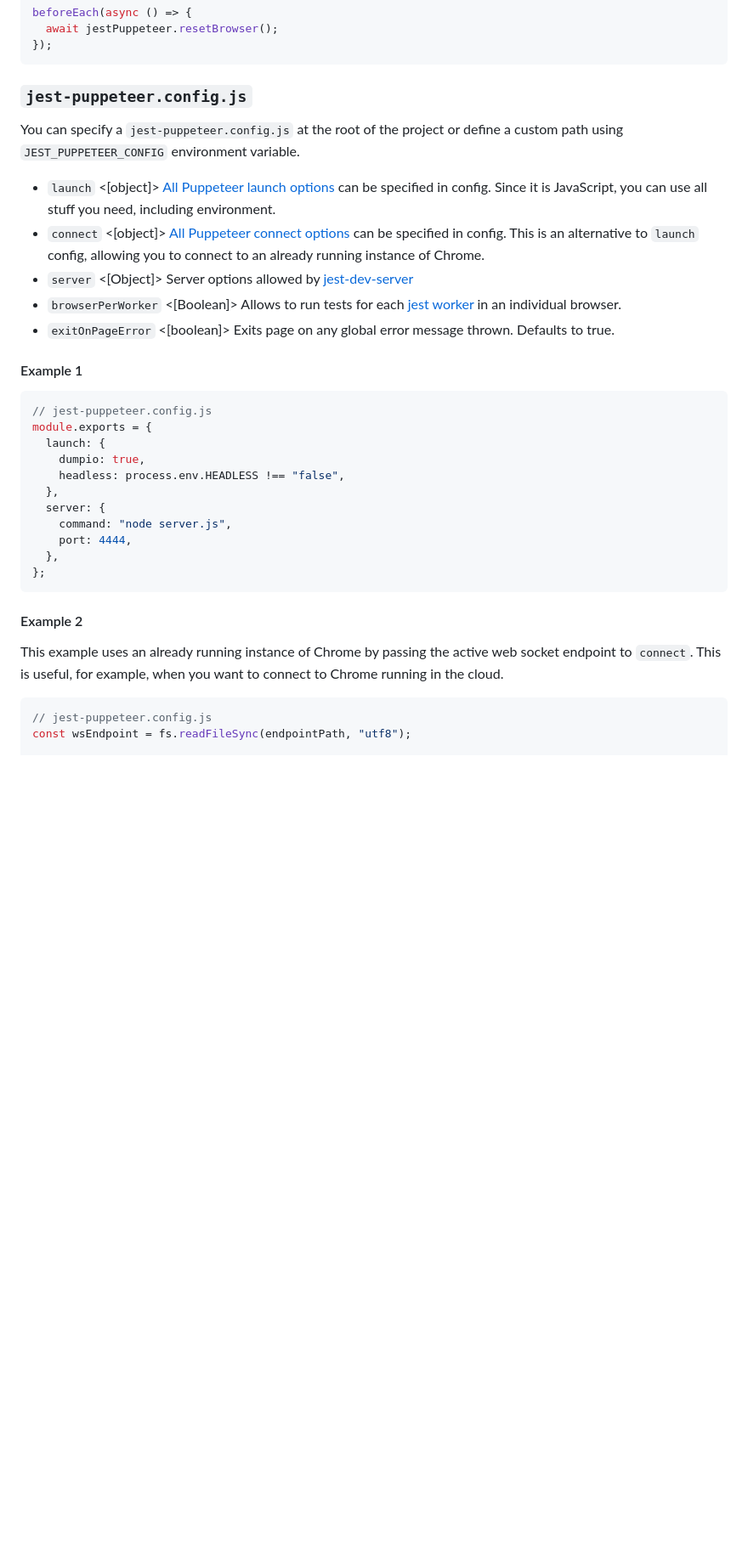
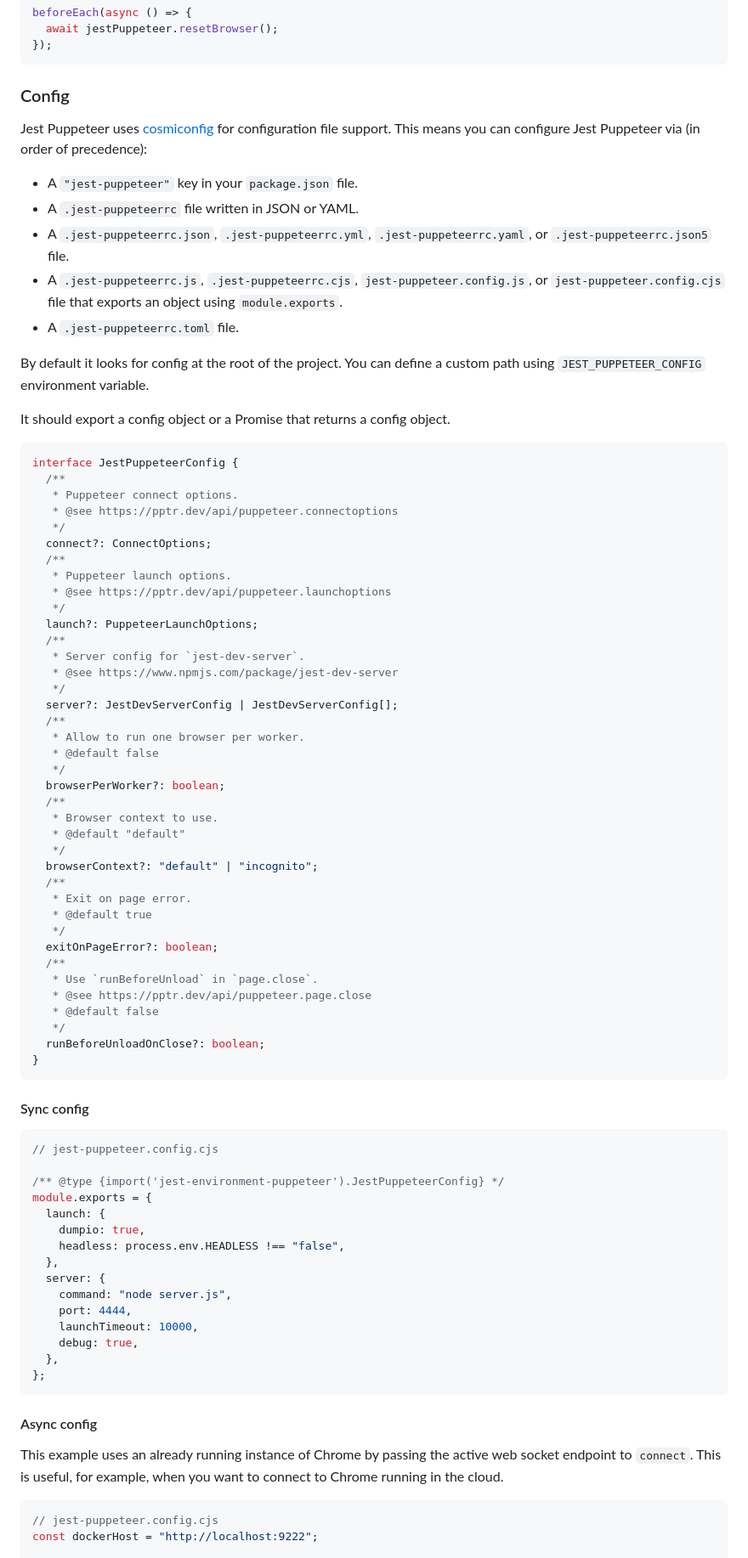
Before and after one commit to argos-ci/jest-puppeteer, a Markdown page: README.md, the part around one of its changes. Shown at 85% size. GitHub-like rendering; blank space fills up the shorter version.

Commit message:
docs: update config doc
Closes #444

````diff
--- a/README.md
+++ b/README.md
@@ -376,20 +380,67 @@ beforeEach(async () => {
 });
 ```
 
-### `jest-puppeteer.config.js`
+### Config
 
-You can specify a `jest-puppeteer.config.js` at the root of the project or define a custom path using `JEST_PUPPETEER_CONFIG` environment variable.
+Jest Puppeteer uses [cosmiconfig](https://github.com/davidtheclark/cosmiconfig) for configuration file support. This means you can configure Jest Puppeteer via (in order of precedence):
 
-- `launch` <[object]> [All Puppeteer launch options](https://github.com/puppeteer/puppeteer/blob/main/docs/api/puppeteer.puppeteerlaunchoptions.md) can be specified in config. Since it is JavaScript, you can use all stuff you need, including environment.
-- `connect` <[object]> [All Puppeteer connect options](https://github.com/puppeteer/puppeteer/blob/main/docs/api/puppeteer.connectoptions.md) can be specified in config. This is an alternative to `launch` config, allowing you to connect to an already running instance of Chrome.
-- `server` <[Object]> Server options allowed by [jest-dev-server](https://github.com/smooth-code/jest-puppeteer/tree/master/packages/jest-dev-server)
-- `browserPerWorker` <[Boolean]> Allows to run tests for each [jest worker](https://jestjs.io/docs/cli#--maxworkersnumstring) in an individual browser.
-- `exitOnPageError` <[boolean]> Exits page on any global error message thrown. Defaults to true.
+- A `"jest-puppeteer"` key in your `package.json` file.
+- A `.jest-puppeteerrc` file written in JSON or YAML.
+- A `.jest-puppeteerrc.json`, `.jest-puppeteerrc.yml`, `.jest-puppeteerrc.yaml`, or `.jest-puppeteerrc.json5` file.
+- A `.jest-puppeteerrc.js`, `.jest-puppeteerrc.cjs`, `jest-puppeteer.config.js`, or `jest-puppeteer.config.cjs` file that exports an object using `module.exports`.
+- A `.jest-puppeteerrc.toml` file.
 
-#### Example 1
+By default it looks for config at the root of the project. You can define a custom path using `JEST_PUPPETEER_CONFIG` environment variable.
+
+It should export a config object or a Promise that returns a config object.
+
+```ts
+interface JestPuppeteerConfig {
+  /**
+   * Puppeteer connect options.
+   * @see https://pptr.dev/api/puppeteer.connectoptions
+   */
+  connect?: ConnectOptions;
+  /**
+   * Puppeteer launch options.
+   * @see https://pptr.dev/api/puppeteer.launchoptions
+   */
+  launch?: PuppeteerLaunchOptions;
+  /**
+   * Server config for `jest-dev-server`.
+   * @see https://www.npmjs.com/package/jest-dev-server
+   */
+  server?: JestDevServerConfig | JestDevServerConfig[];
+  /**
+   * Allow to run one browser per worker.
+   * @default false
+   */
+  browserPerWorker?: boolean;
+  /**
+   * Browser context to use.
+   * @default "default"
+   */
+  browserContext?: "default" | "incognito";
+  /**
+   * Exit on page error.
+   * @default true
+   */
+  exitOnPageError?: boolean;
+  /**
+   * Use `runBeforeUnload` in `page.close`.
+   * @see https://pptr.dev/api/puppeteer.page.close
+   * @default false
+   */
+  runBeforeUnloadOnClose?: boolean;
+}
+```
+
+#### Sync config
 
 ```js
-// jest-puppeteer.config.js
+// jest-puppeteer.config.cjs
+
+/** @type {import('jest-environment-puppeteer').JestPuppeteerConfig} */
 module.exports = {
   launch: {
     dumpio: true,
@@ -398,15 +449,17 @@ module.exports = {
   server: {
     command: "node server.js",
     port: 4444,
+    launchTimeout: 10000,
+    debug: true,
   },
 };
 ```
 
-#### Example 2
+#### Async config
 
 This example uses an already running instance of Chrome by passing the active web socket endpoint to `connect`. This is useful, for example, when you want to connect to Chrome running in the cloud.
 
 ```js
-// jest-puppeteer.config.js
-const wsEndpoint = fs.readFileSync(endpointPath, "utf8");
+// jest-puppeteer.config.cjs
+const dockerHost = "http://localhost:9222";
 
````
Also changed, not shown: other parts of README.md (+27 -14 lines), packages/jest-environment-puppeteer/README.md (+17 -7 lines).
